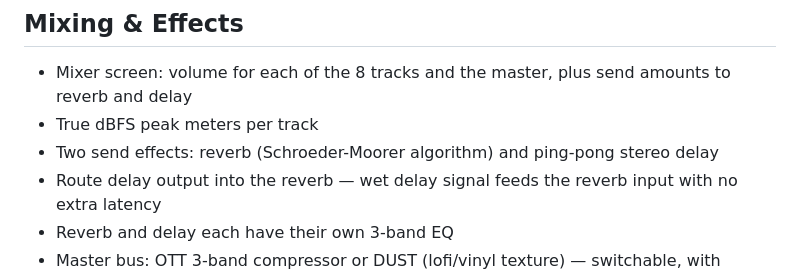
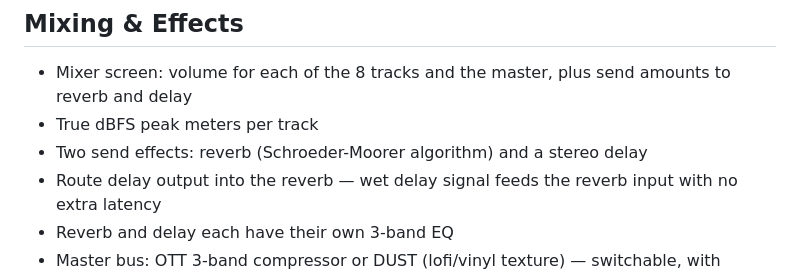
Before and after one commit to conanizer/pockettracker, a Markdown page: docs/features.md, the part around the change. Rendered like a GitHub page.

```diff
--- a/docs/features.md
+++ b/docs/features.md
@@ -76,7 +76,7 @@ Record what's currently playing in the sequencer into a new sample — capture a
 
 - Mixer screen: volume for each of the 8 tracks and the master, plus send amounts to reverb and delay
 - True dBFS peak meters per track
-- Two send effects: reverb (Schroeder-Moorer algorithm) and ping-pong stereo delay
+- Two send effects: reverb (Schroeder-Moorer algorithm) and a stereo delay
 - Route delay output into the reverb — wet delay signal feeds the reverb input with no extra latency
 - Reverb and delay each have their own 3-band EQ
 - Master bus: OTT 3-band compressor or DUST (lofi/vinyl texture) — switchable, with wet/dry depth control — followed by a soft peak limiter
```
Also changed, not shown: README.md (+20 -17 lines), docs/technical-architecture.md (+2 -2 lines).
